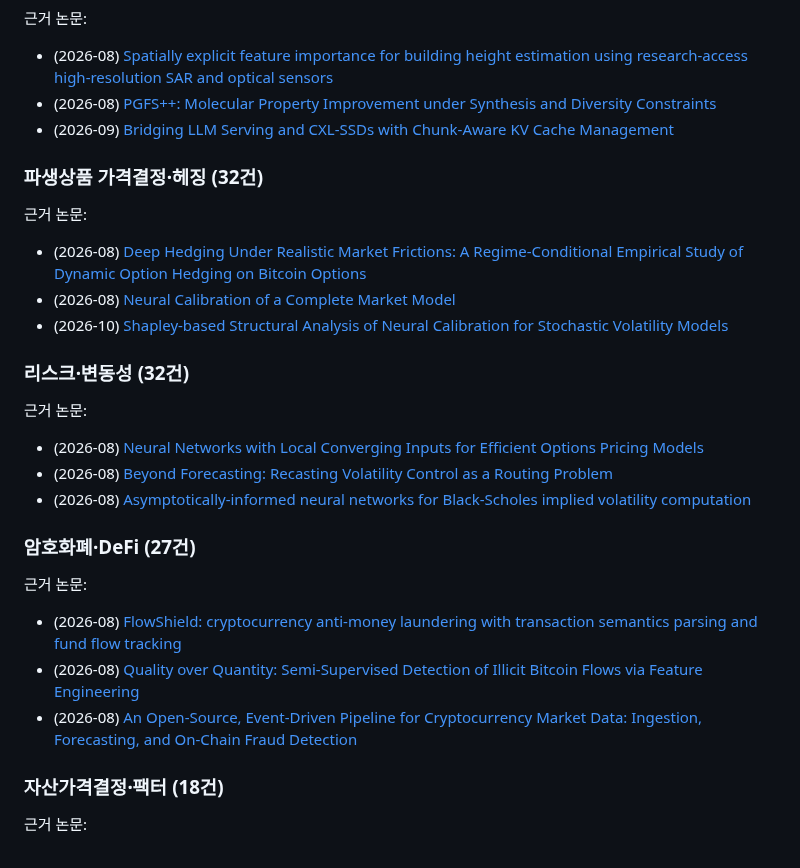
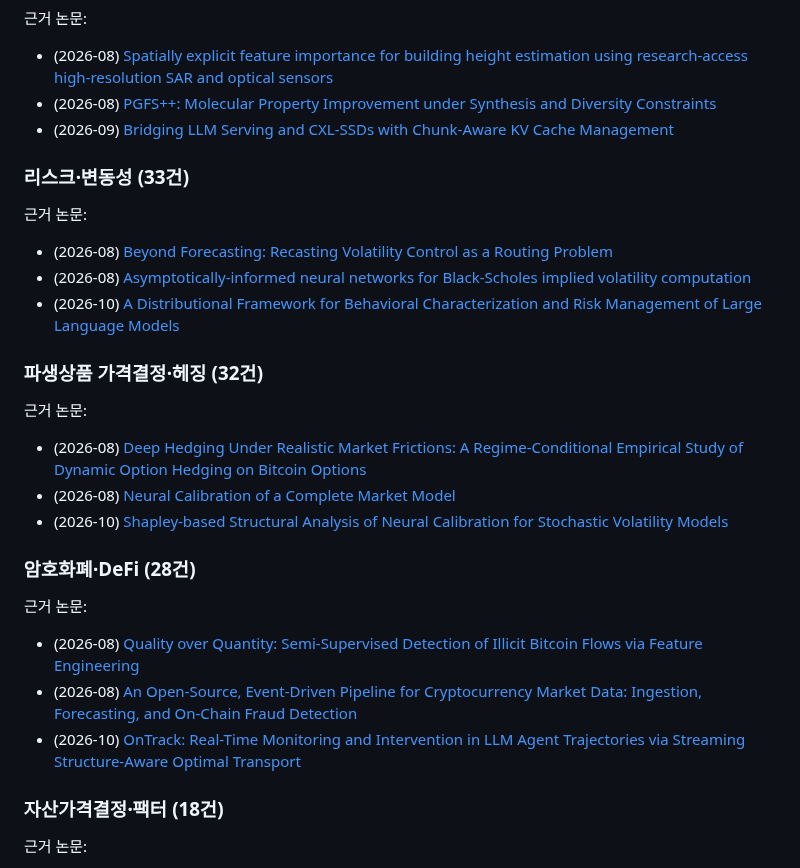
Before and after one commit to marji-kr/team_project_bigdata_26_02, a Markdown page: outputs/reports/trend_report_keyword.md, the part around one of its changes. GitHub-like rendering.

```diff
--- a/outputs/reports/trend_report_keyword.md
+++ b/outputs/reports/trend_report_keyword.md
@@ -78,6 +78,13 @@
 - (2026-08) [PGFS++: Molecular Property Improvement under Synthesis and Diversity Constraints](http://arxiv.org/abs/2608.19121v1)
 - (2026-09) [Bridging LLM Serving and CXL-SSDs with Chunk-Aware KV Cache Management](http://arxiv.org/abs/2609.26828v1)
 
+### 리스크·변동성 (33건)
+
+근거 논문:
+- (2026-08) [Beyond Forecasting: Recasting Volatility Control as a Routing Problem](http://arxiv.org/abs/2608.10375v1)
+- (2026-08) [Asymptotically-informed neural networks for Black-Scholes implied volatility computation](http://arxiv.org/abs/2609.05491v1)
+- (2026-10) [A Distributional Framework for Behavioral Characterization and Risk Management of Large Language Models](http://arxiv.org/abs/2610.12718v1)
+
 ### 파생상품 가격결정·헤징 (32건)
 
 근거 논문:
@@ -85,19 +92,12 @@
 - (2026-08) [Neural Calibration of a Complete Market Model](http://arxiv.org/abs/2608.30867v1)
 - (2026-10) [Shapley-based Structural Analysis of Neural Calibration for Stochastic Volatility Models](http://arxiv.org/abs/2610.03076v1)
 
-### 리스크·변동성 (32건)
+### 암호화폐·DeFi (28건)
 
 근거 논문:
-- (2026-08) [Neural Networks with Local Converging Inputs for Efficient Options Pricing Models](http://arxiv.org/abs/2608.02778v1)
-- (2026-08) [Beyond Forecasting: Recasting Volatility Control as a Routing Problem](http://arxiv.org/abs/2608.10375v1)
-- (2026-08) [Asymptotically-informed neural networks for Black-Scholes implied volatility computation](http://arxiv.org/abs/2609.05491v1)
-
-### 암호화폐·DeFi (27건)
-
-근거 논문:
-- (2026-08) [FlowShield: cryptocurrency anti-money laundering with transaction semantics parsing and fund flow tracking](http://arxiv.org/abs/2608.17355v1)
 - (2026-08) [Quality over Quantity: Semi-Supervised Detection of Illicit Bitcoin Flows via Feature Engineering](http://arxiv.org/abs/2609.27936v1)
 - (2026-08) [An Open-Source, Event-Driven Pipeline for Cryptocurrency Market Data: Ingestion, Forecasting, and On-Chain Fraud Detection](http://arxiv.org/abs/2608.29973v1)
+- (2026-10) [OnTrack: Real-Time Monitoring and Intervention in LLM Agent Trajectories via Streaming Structure-Aware Optimal Transport](http://arxiv.org/abs/2610.12375v1)
 
 ### 자산가격결정·팩터 (18건)
 
```
Also changed, not shown: other parts of outputs/reports/trend_report_keyword.md (+24 -24 lines), outputs/figures/method_share.png, outputs/figures/monthly_counts.png, outputs/figures/topic_share.png, 9 other files.
